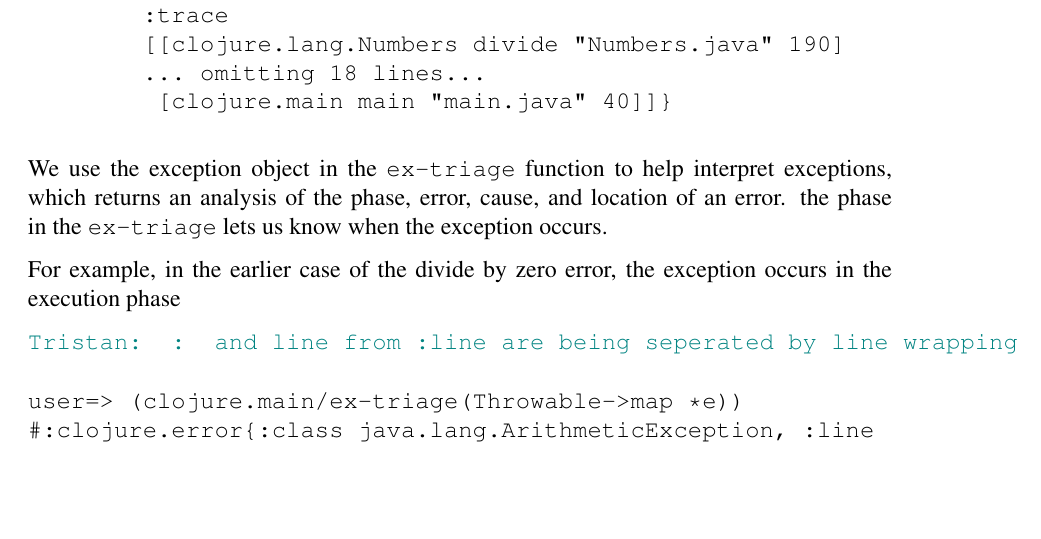
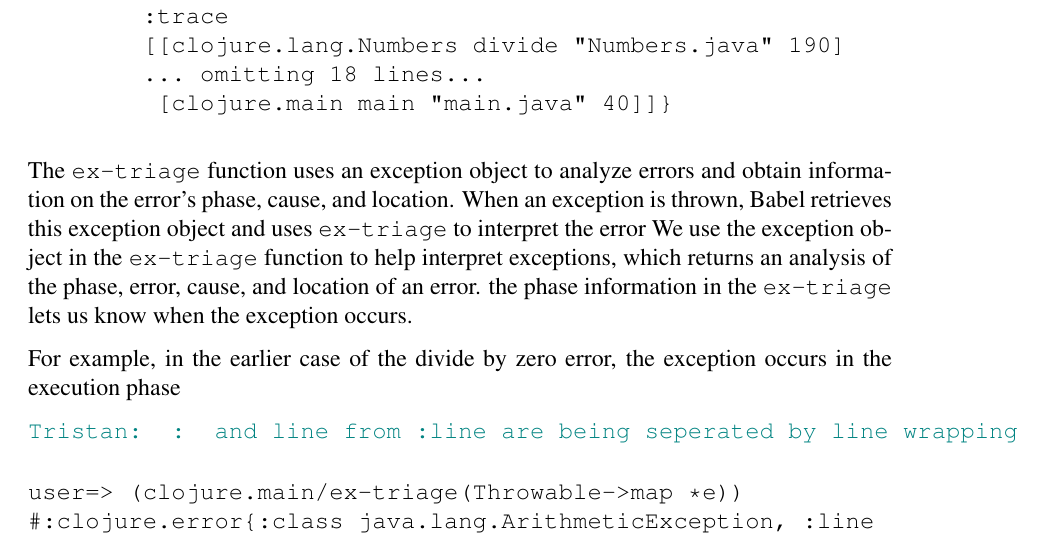
Before and after one commit to Clojure-Intro-Course/MICS2025paper, a LaTeX document (mics2025.tex): part of page 4 of 11, cut so that both start at the same text, the shorter picture padded with empty space. Compiled offline with pdfLaTeX.

Commit message:
mention that babel uses the exception object

```diff
--- a/mics2025.tex
+++ b/mics2025.tex
@@ -221,8 +221,10 @@ Here's an example of the exception object for \texttt{(/ 9 0)}
 		\end{lstlisting}
 	\end{figure}
 
+	The \texttt{ex-triage} function uses an exception object to analyze errors and obtain information on the error's phase, cause, and location.
+	When an exception is thrown, Babel retrieves this exception object and uses \texttt{ex-triage} to interpret the error
 	We use the exception object in the \texttt{ex-triage} function to help interpret exceptions, which returns an analysis of the phase, error, cause, and location of an error.
-	 the phase in the \texttt{ex-triage} lets us know when the exception occurs.
+	the phase information in the \texttt{ex-triage} lets us know when the exception occurs.
 
 	For example, in the earlier case of the divide by zero error, the exception occurs in the execution phase
 
```
